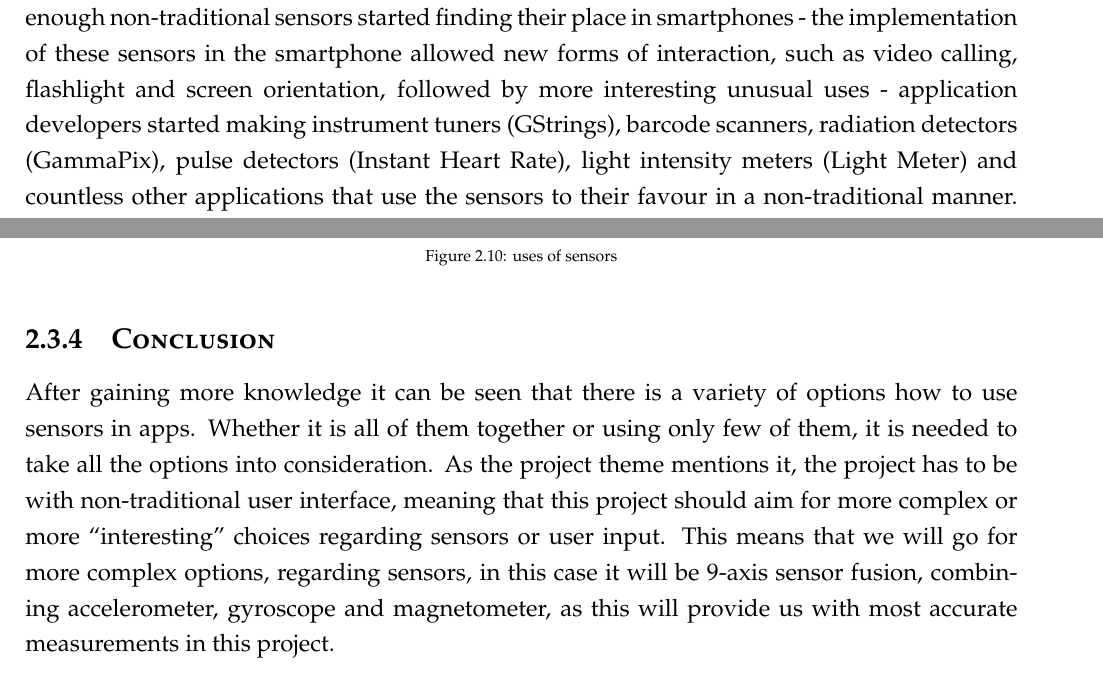
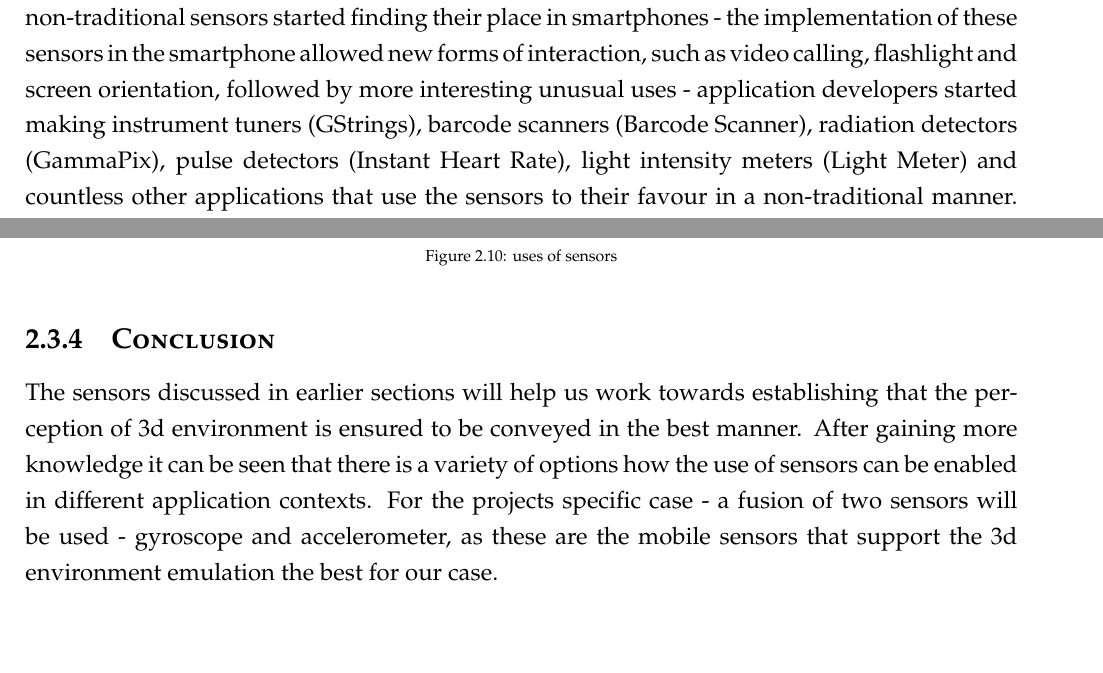
Before and after one commit to lauris47/MEAP2, a LaTeX thesis (Report/report.tex, which reads Report/AnalysisFiles/InteractionDesign.tex): two parts of pages 18 and 21 of 37, joined at a grey line, cut so that both start at the same text, the shorter picture padded with empty space. Compiled offline with pdfLaTeX.

Commit message:
ID update

```diff
--- a/Report/AnalysisFiles/InteractionDesign.tex
+++ b/Report/AnalysisFiles/InteractionDesign.tex
@@ -3,7 +3,7 @@
 A very important part when developing the application to fit a pleasurable user experience is to make sure that it works as flawless as possible, and there are no misinterpretations when using the product. For the product that is going to be developed, the “traditional” interaction methods do not cover the functionalities that are needed to cover our initial concept needs. To assure that the alternative interaction is integrated in a convenient manner, knowledge about different sensors and possible combination of two or more to make more intelligent outcomes should be established.
 \subsection{Traditional interaction}
 As technology evolves, new ways of interacting with computational devices are constantly built. With that, people’s needs also change. The transition from the classical buttons on a cellphone to a touchscreen has made new ways of interaction possible - the delimitation of physical buttons made it available to have any customized graphical interfaces on the screen possible. This made life easier for casual tasks - like zooming a photo using two fingers as multi-touch input, which is much more intuitive than the classical button alternative.
-Soon enough non-traditional sensors started finding their place in smartphones - the implementation of these sensors in the smartphone allowed new forms of interaction, such as video calling, flashlight and screen orientation, followed by more interesting unusual uses - application developers started making instrument tuners (GStrings), barcode scanners, radiation detectors (GammaPix), pulse detectors (Instant Heart Rate), light intensity meters (Light Meter) and countless other applications that use the sensors to their favour in a non-traditional manner. However, we will only focus on sensors that support our problem area, which points to the ones that can work with 3d environment - the relevant ones for this project are the gyroscope, accelerometer and magnetometer. In section \ref{sensors} possible sensors and combinations of them that are considered to be used to achieve a functioning prototype will be discussed. %\begin{itemize}
+Soon enough non-traditional sensors started finding their place in smartphones - the implementation of these sensors in the smartphone allowed new forms of interaction, such as video calling, flashlight and screen orientation, followed by more interesting unusual uses - application developers started making instrument tuners (GStrings), barcode scanners (Barcode Scanner), radiation detectors (GammaPix), pulse detectors (Instant Heart Rate), light intensity meters (Light Meter) and countless other applications that use the sensors to their favour in a non-traditional manner. However, we will only focus on sensors that support our problem area, which points to the ones that can work with 3d environment - the relevant ones for this project are the gyroscope, accelerometer and magnetometer. In section \ref{sensors} possible sensors and combinations of them that are considered to be used to achieve a functioning prototype will be discussed. %\begin{itemize}
 %\item mention immersion
 %\item if sensors are used well - sharpness achieved. beneficial for imitating %feeling of reality
 %\item conclusion (non-traditional)
@@ -65,4 +65,4 @@ Accelerometer, magnetometer, gyroscope could be all combined together for even m
 
 
 \subsection{Conclusion}
-After gaining more knowledge it can be seen that there is a variety of options how to use sensors in apps. Whether it is all of them together or using only few of them, it is needed to take all the options into consideration. As the project theme mentions it, the project has to be with non-traditional user interface, meaning that this project should aim for more complex or more “interesting” choices regarding sensors or user input. This means that we will go for more complex options, regarding sensors, in this case it will be 9-axis sensor fusion, combining accelerometer, gyroscope and magnetometer, as this will provide us with most accurate measurements in this project.
+The sensors discussed in earlier sections will help us work towards establishing that the perception of 3d environment is ensured to be conveyed in the best manner. After gaining more knowledge it can be seen that there is a variety of options how the use of sensors can be enabled in different application contexts. For the projects specific case - a fusion of two sensors will be used - gyroscope and accelerometer, as these are the mobile sensors that support the 3d environment emulation the best for our case.
```
